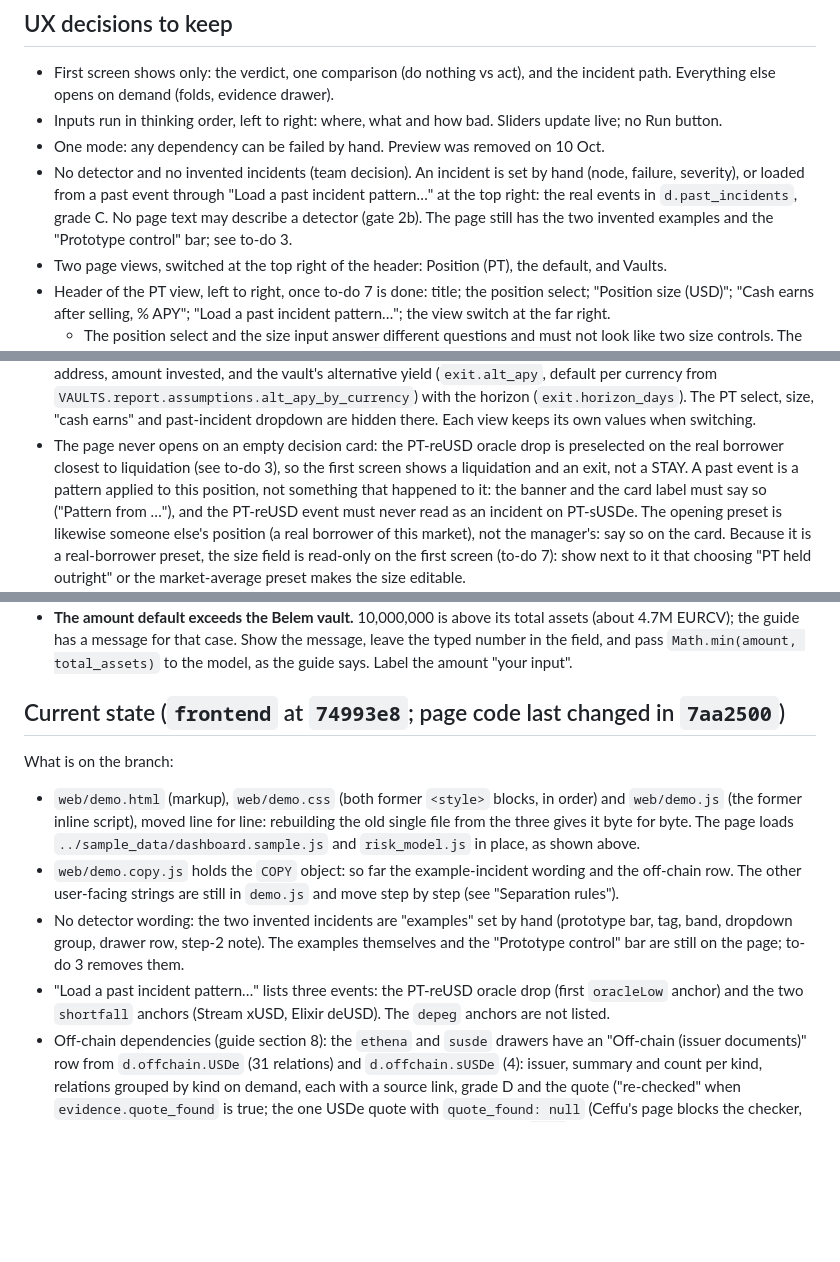
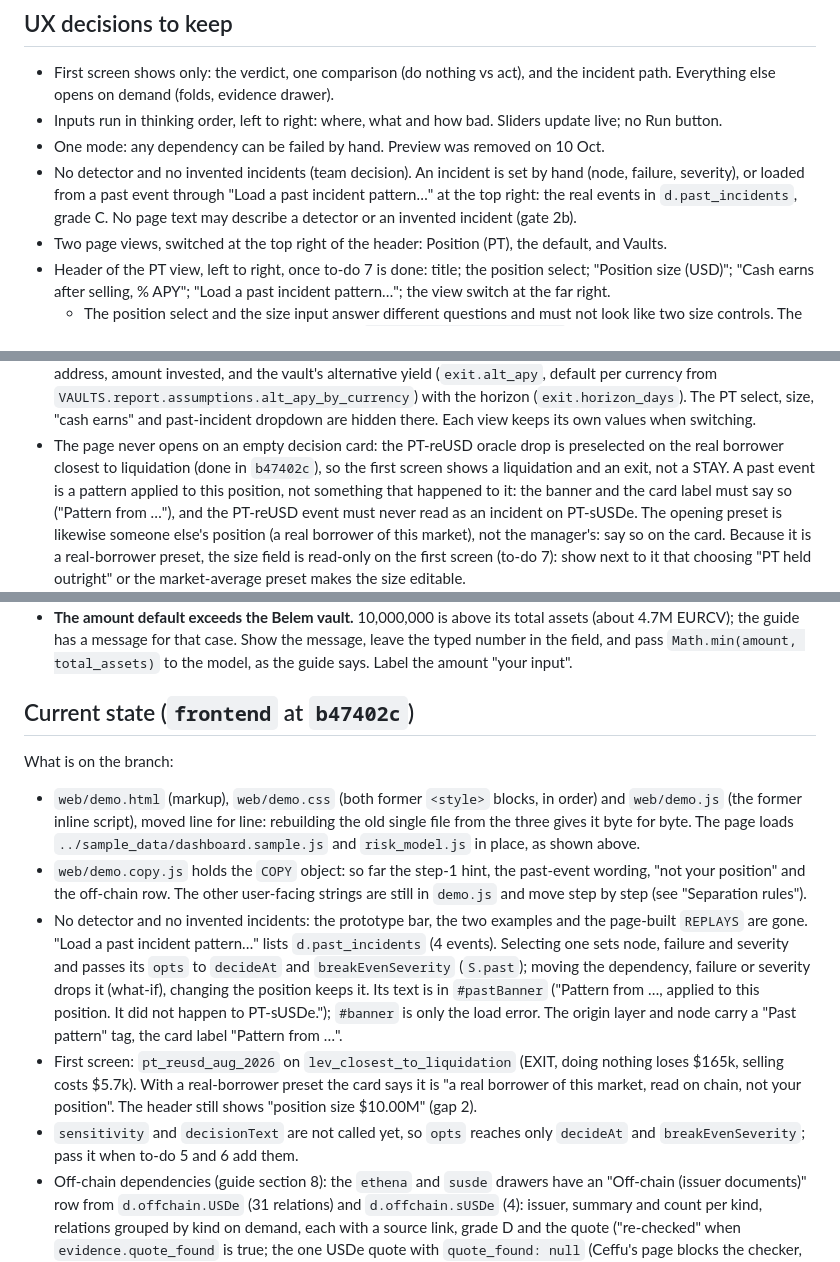
Before and after one commit to Esther979/llama, a Markdown page: web/CLAUDE.md, 3 parts joined by grey strips. Rendered like a GitHub page; blank space fills up the shorter version.

```diff
--- a/web/CLAUDE.md
+++ b/web/CLAUDE.md
@@ -73,8 +73,7 @@ If the page is ever served over HTTP, serve from the repo root, not from `web/`,
 - One mode: any dependency can be failed by hand. Preview was removed on 10 Oct.
 - No detector and no invented incidents (team decision). An incident is set by hand (node, failure, severity), or
   loaded from a past event through "Load a past incident pattern…" at the top right: the real events in
-  `d.past_incidents`, grade C. No page text may describe a detector (gate 2b). The page still has the
-  two invented examples and the "Prototype control" bar; see to-do 3.
+  `d.past_incidents`, grade C. No page text may describe a detector or an invented incident (gate 2b).
 - Two page views, switched at the top right of the header: Position (PT), the default, and Vaults.
 - Header of the PT view, left to right, once to-do 7 is done: title; the position select; "Position size (USD)";
   "Cash earns after selling, % APY"; "Load a past incident pattern…"; the view switch at the far right.
@@ -92,7 +91,7 @@ If the page is ever served over HTTP, serve from the repo root, not from `web/`,
   `VAULTS.report.assumptions.alt_apy_by_currency`) with the horizon (`exit.horizon_days`). The PT select, size,
   "cash earns" and past-incident dropdown are hidden there. Each view keeps its own values when switching.
 - The page never opens on an empty decision card: the PT-reUSD oracle drop is preselected on the real borrower
-  closest to liquidation (see to-do 3), so the first screen shows a liquidation and an exit, not a STAY. A past
+  closest to liquidation (done in `b47402c`), so the first screen shows a liquidation and an exit, not a STAY. A past
   event is a pattern applied to this position, not something that happened to it: the banner and the card label must
   say so ("Pattern from …"), and the PT-reUSD event must never read as an incident on PT-sUSDe. The opening preset
   is likewise someone else's position (a real borrower of this market), not the manager's: say so on the card.
@@ -139,20 +138,27 @@ Not started. The guide and its acceptance table (9 decision rows and a 3-row liq
   guide has a message for that case. Show the message, leave the typed number in the field, and pass
   `Math.min(amount, total_assets)` to the model, as the guide says. Label the amount "your input".
 
-## Current state (`frontend` at `74993e8`; page code last changed in `7aa2500`)
+## Current state (`frontend` at `b47402c`)
 
 What is on the branch:
 
 - `web/demo.html` (markup), `web/demo.css` (both former `<style>` blocks, in order) and `web/demo.js` (the former
   inline script), moved line for line: rebuilding the old single file from the three gives it byte for byte.
   The page loads `../sample_data/dashboard.sample.js` and `risk_model.js` in place, as shown above.
-- `web/demo.copy.js` holds the `COPY` object: so far the example-incident wording and the off-chain row. The other
-  user-facing strings are still in `demo.js` and move step by step (see "Separation rules").
-- No detector wording: the two invented incidents are "examples" set by hand (prototype bar, tag, band, dropdown
-  group, drawer row, step-2 note). The examples themselves and the "Prototype control" bar are still on the page;
-  to-do 3 removes them.
-- "Load a past incident pattern…" lists three events: the PT-reUSD oracle drop (first `oracleLow` anchor) and the
-  two `shortfall` anchors (Stream xUSD, Elixir deUSD). The `depeg` anchors are not listed.
+- `web/demo.copy.js` holds the `COPY` object: so far the step-1 hint, the past-event wording, "not your position"
+  and the off-chain row. The other user-facing strings are still in `demo.js` and move step by step (see
+  "Separation rules").
+- No detector and no invented incidents: the prototype bar, the two examples and the page-built `REPLAYS` are gone.
+  "Load a past incident pattern…" lists `d.past_incidents` (4 events). Selecting one sets node, failure and
+  severity and passes its `opts` to `decideAt` and `breakEvenSeverity` (`S.past`); moving the dependency, failure
+  or severity drops it (what-if), changing the position keeps it. Its text is in `#pastBanner` ("Pattern from …,
+  applied to this position. It did not happen to PT-sUSDe."); `#banner` is only the load error. The origin layer
+  and node carry a "Past pattern" tag, the card label "Pattern from …".
+- First screen: `pt_reusd_aug_2026` on `lev_closest_to_liquidation` (EXIT, doing nothing loses $165k, selling
+  costs $5.7k). With a real-borrower preset the card says it is "a real borrower of this market, read on chain, not
+  your position". The header still shows "position size $10.00M" (gap 2).
+- `sensitivity` and `decisionText` are not called yet, so `opts` reaches only `decideAt` and `breakEvenSeverity`;
+  pass it when to-do 5 and 6 add them.
 - Off-chain dependencies (guide section 8): the `ethena` and `susde` drawers have an "Off-chain (issuer documents)"
   row from `d.offchain.USDe` (31 relations) and `d.offchain.sUSDe` (4): issuer, summary and count per kind,
   relations grouped by kind on demand, each with a source link, grade D and the quote ("re-checked" when
```
Also changed, not shown: other parts of web/CLAUDE.md (+21 -51 lines).
